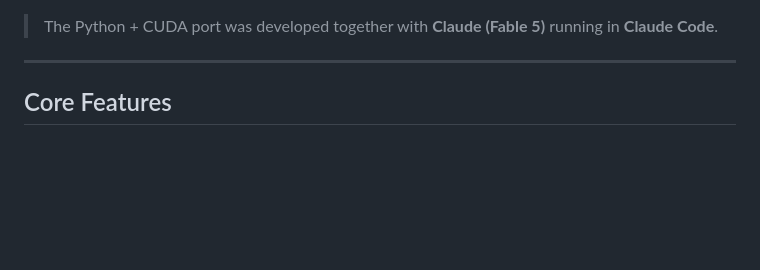
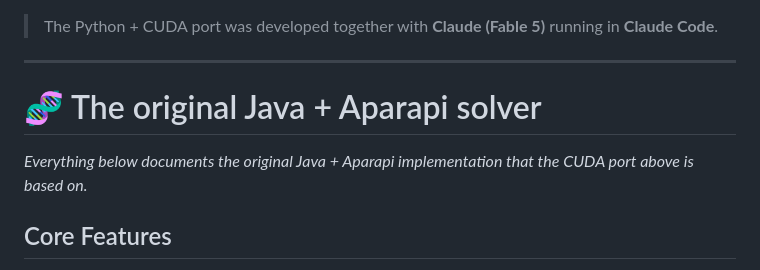
Before and after one commit to SebastianGruza/TspSolver, a Markdown page: README.md, the part around the change. GitHub-like rendering; blank space fills up the shorter version.

Commit message:
README: naglowek oddzielajacy port Python+CUDA od oryginalu Java/Aparapi
Co-Authored-By: Claude Opus 4.8 <noreply@anthropic.com>

```diff
--- a/README.md
+++ b/README.md
@@ -67,6 +67,10 @@ also in ~40% of the time. Scaling to `n > 3000` and a colony-merge A/B are in pr
 > The Python + CUDA port was developed together with **Claude (Fable 5)** running in **Claude Code**.
 
 ---
+
+# 🧬 The original Java + Aparapi solver
+
+*Everything below documents the original Java + Aparapi implementation that the CUDA port above is based on.*
 
 ## Core Features
 
```
